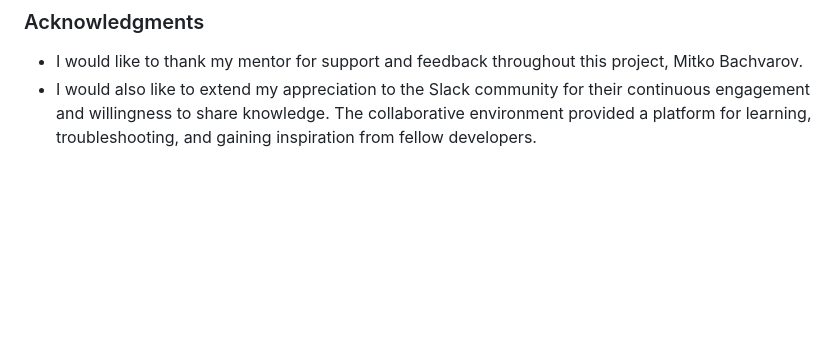
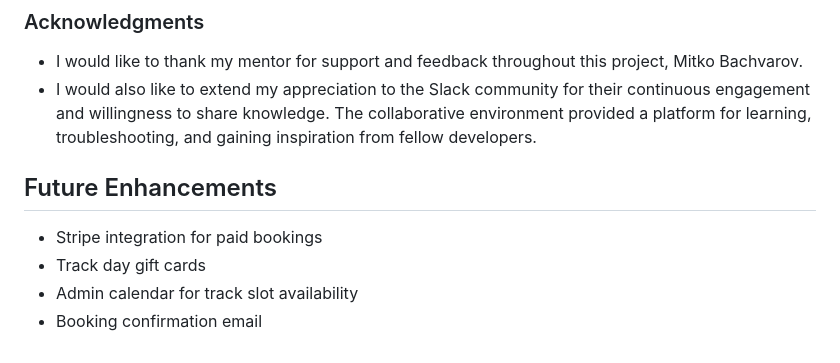
Before and after one commit to TinaGrigorova/track-day, a Markdown page: README.md, the part around the change printed below. Drawn GitHub-style; blank space fills up the shorter version.

```diff
--- a/README.md
+++ b/README.md
@@ -389,3 +390,12 @@ Testing was performed manually and via Django’s built-in testing tools.
 
 * I would like to thank my mentor for support and feedback throughout this project, Mitko Bachvarov.
 * I would also like to extend my appreciation to the Slack community for their continuous engagement and willingness to share knowledge. The collaborative environment provided a platform for learning, troubleshooting, and gaining inspiration from fellow developers.
+
+
+
+## Future Enhancements
+
+- Stripe integration for paid bookings
+- Track day gift cards
+- Admin calendar for track slot availability
+- Booking confirmation email
```
Also changed, not shown: other parts of README.md (+1 -0 lines).
